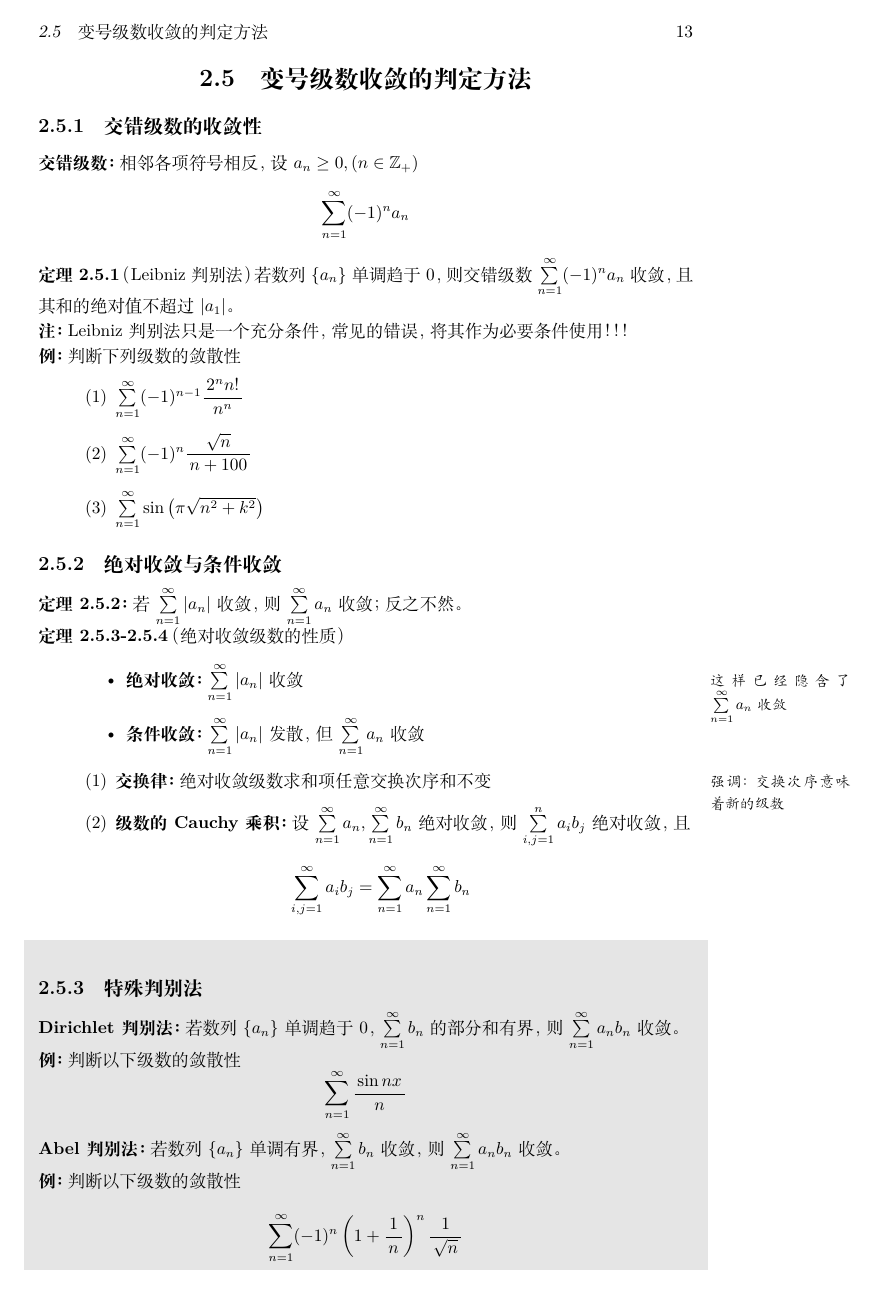
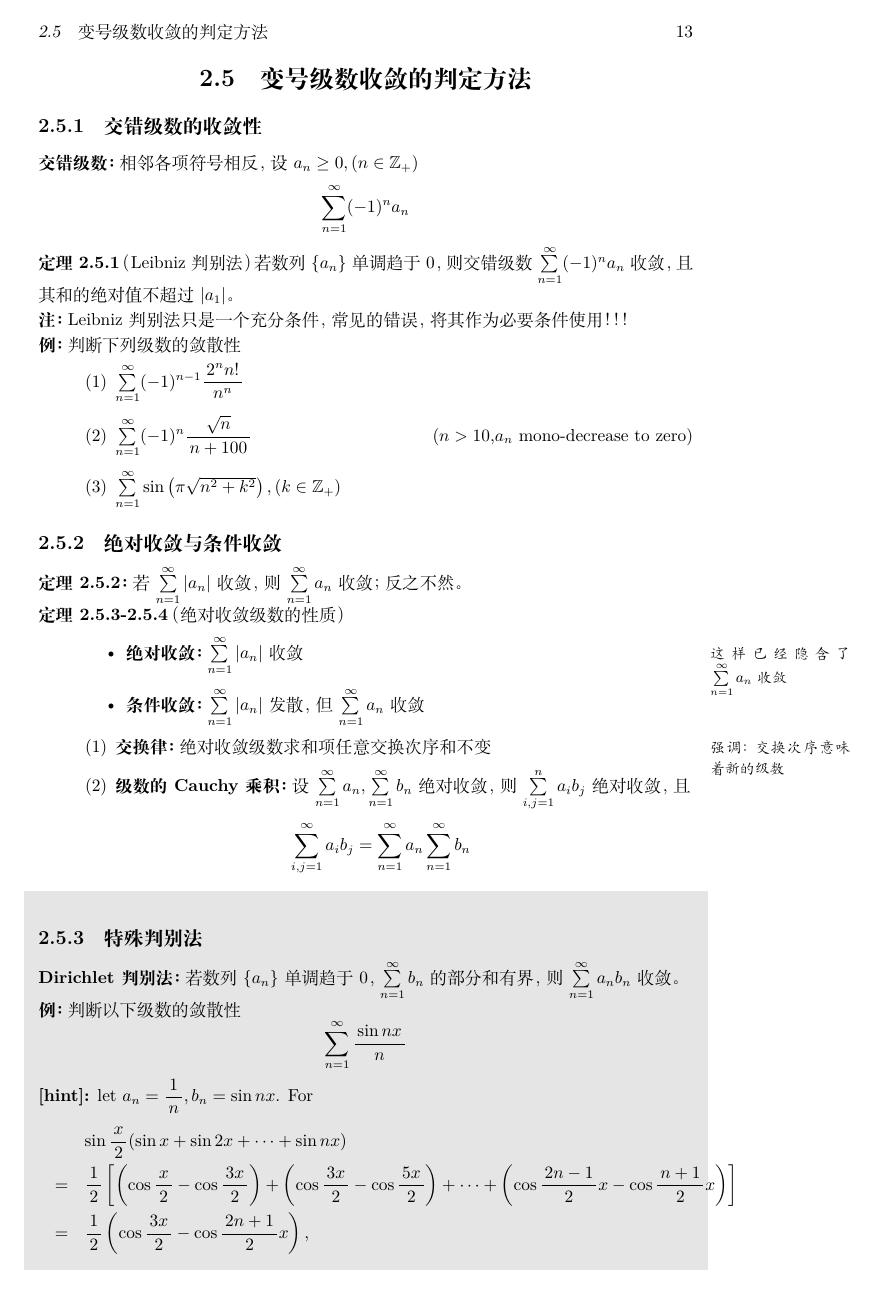
Before and after one commit to ybtang21c/AM-2014AU-Lec, a LaTeX book (AM_2014AU_Lec/src/main.tex, which reads AM_2014AU_Lec/src/Ch02.tex): page 13 of 16. Compiled offline with XeLaTeX; a missing font is replaced by an installed copy or a similar font.

Commit message:
revised Ch02

```diff
--- a/AM_2014AU_Lec/src/Ch02.tex
+++ b/AM_2014AU_Lec/src/Ch02.tex
@@ -637,8 +640,9 @@ $$\sumn(-1)^na_n$$
 \begin{enumerate} [(1)]
   \setlength{\itemindent}{1cm}
   \item $\sumn(-1)^{n-1}\df{2^nn!}{n^n}$
-  \item $\sumn(-1)^n\df{\sqrt{n}}{n+100}$
-  \item $\sumn\sin\left(\pi\sqrt{n^2+k^2}\right)$
+  \item $\sumn(-1)^n\df{\sqrt{n}}{n+100}$\hfill{($n>10$,$a_n$ mono-decrease to
+  zero)}
+  \item $\sumn\sin\left(\pi\sqrt{n^2+k^2}\right),(k\in\mathbb{Z}_+)$
 \end{enumerate}
 
 \subsection{绝对收敛与条件收敛}
@@ -671,3 +675,12 @@ $$\sumn(-1)^na_n$$
 {\bf 例：}判断以下级数的敛散性
 $$\sumn\df{\sin nx}n$$
 
+{\bf [hint]:}
+let $a_n=\df1n,b_n=\sin nx$. For
+\begin{eqnarray*}
+&&\sin\df x2(\sin x+\sin2x+\cdots+\sin nx)\\
+&=&\df12\left[\left(\cos\df x2-\cos\df{3x}2\right)+
+\left(\cos\df {3x}2-\cos\df{5x}2\right)+\cdots+
+\left(\cos\df {2n-1}2x-\cos\df{n+1}2x\right)\right]\\
+&=&\df12\left(\cos\df{3x}2-\cos\df{2n+1}2x\right),
+\end{eqnarray*}
```
Also changed, not shown: AM_2014AU_Lec/src/Ch02.tex (33 more changed lines).
